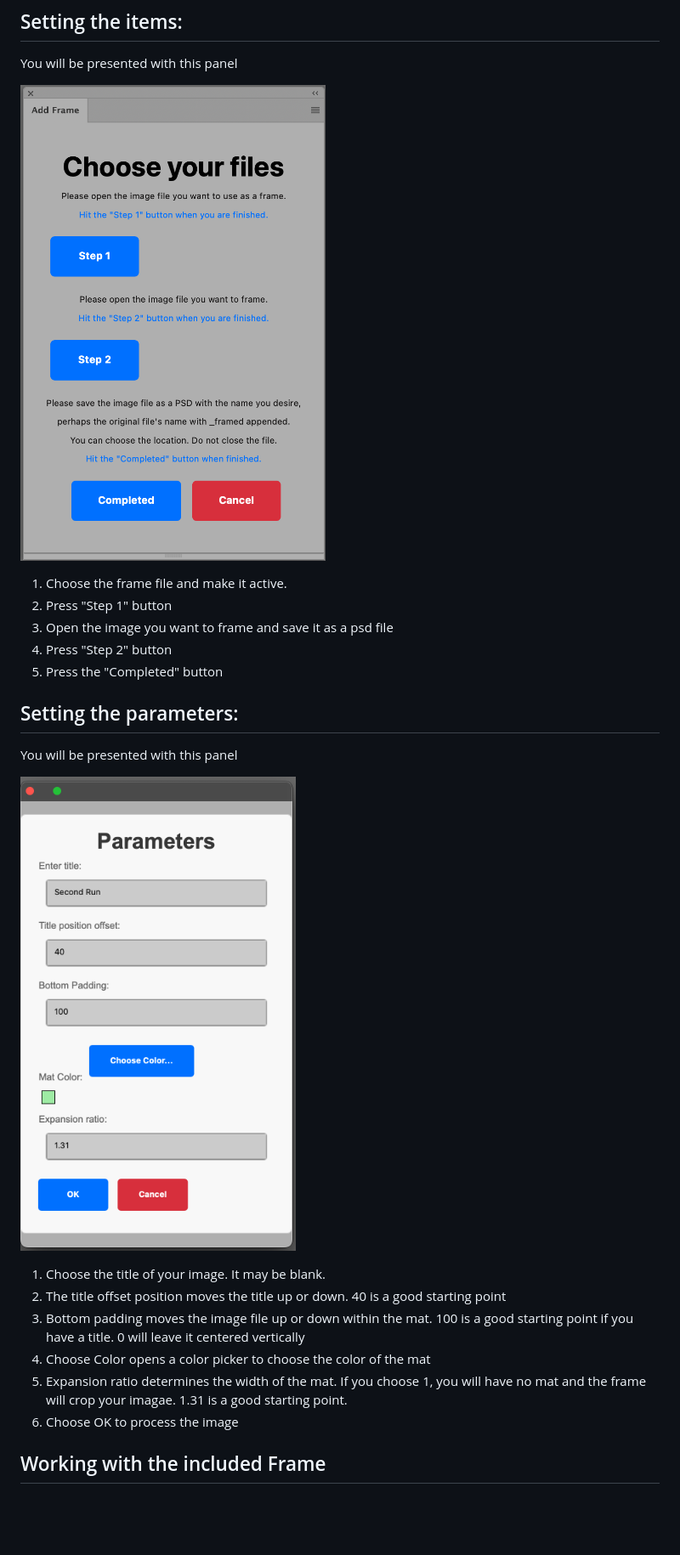
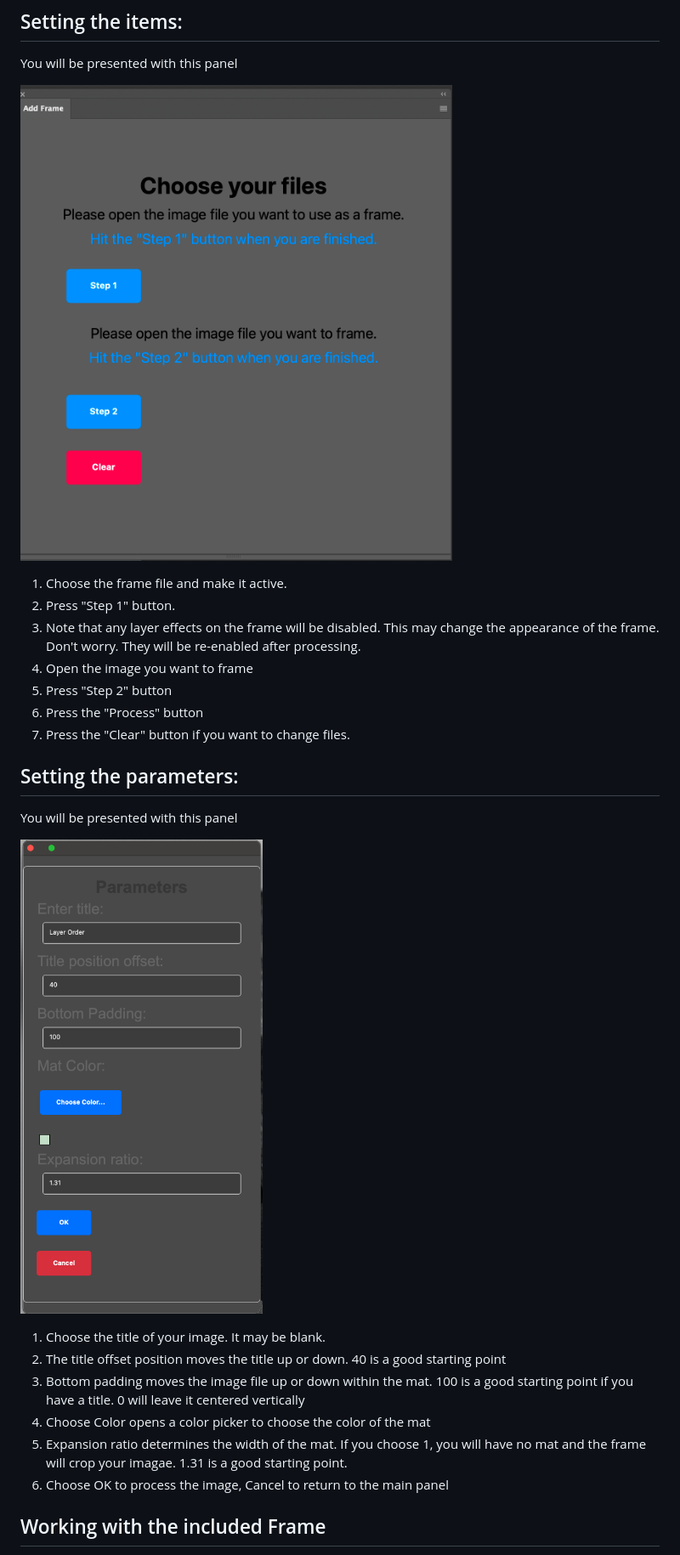
Before and after one commit to donnievawter/frame_ps_plugin, a Markdown page: README.md, the part around the change. Shown: that part at 85% size. GitHub-like rendering; pictures changed too: assets/choosefiles.png, assets/parameters.png; blank space fills up the shorter version.

```diff
--- a/README.md
+++ b/README.md
@@ -20,10 +20,12 @@ This project is designed to add virtual frames to an image in Photoshop.
 
    ![Choose Files](assets/choosefiles.png)
 1. Choose the frame file and make it active.
-2. Press "Step 1" button
-3. Open the image you want to frame and save it as a psd file
+2. Press "Step 1" button.
+3. Note that any layer effects on the frame will be disabled. This may change the appearance of the frame. Don't worry. They will be re-enabled after processing.
+3. Open the image you want to frame
 4. Press "Step 2" button
-5. Press the "Completed" button
+5. Press the "Process" button
+6. Press the "Clear" button if you want to change files.
 
 ## Setting the parameters:
   You will be presented with this panel
@@ -34,7 +36,7 @@ This project is designed to add virtual frames to an image in Photoshop.
 3. Bottom padding moves the image file up or down within the mat. 100 is a good starting point if you have a title. 0 will leave it centered vertically
 4. Choose Color opens a color picker to choose the color of the mat
 5. Expansion ratio determines the width of the mat. If you choose 1, you will have no mat and the frame will crop your imagae. 1.31 is a good starting point.
-6. Choose OK to process the image
+6. Choose OK to process the image, Cancel to return to the main panel
 
 
 ## Working with the included Frame
```
Also changed, not shown: assets/layers.png, 5 other files.
